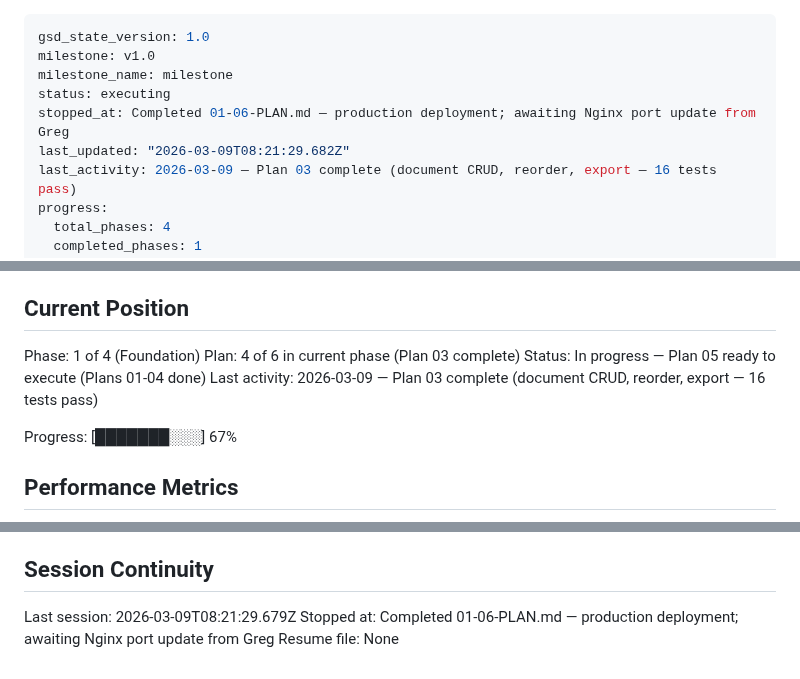
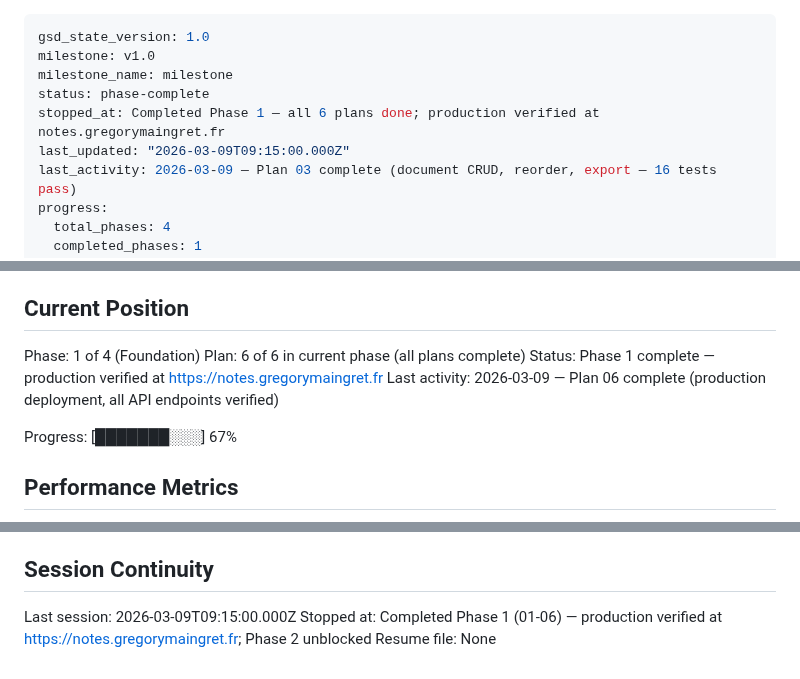
Before and after one commit to gmaingret/notes, a Markdown page: .planning/STATE.md, 3 parts joined by grey strips. Rendered like a GitHub page.

Commit message:
docs(01-06): finalize Phase 1 — production verified at notes.gregorymaingret.fr
- Task 2 (human-verify checkpoint) approved: Nginx updated, all API endpoints confirmed healthy
- SUMMARY.md updated with verification results (login, docs CRUD, register, export all pass)
- STATE.md updated: phase-complete, Phase 2 unblocked
- ROADMAP.md: 01-05 and 01-06 checked off; Phase 1 fully complete

Co-Authored-By: Claude Sonnet 4.6 <noreply@anthropic.com>

```diff
--- a/.planning/STATE.md
+++ b/.planning/STATE.md
@@ -2,9 +2,9 @@
 gsd_state_version: 1.0
 milestone: v1.0
 milestone_name: milestone
-status: executing
-stopped_at: Completed 01-06-PLAN.md — production deployment; awaiting Nginx port update from Greg
-last_updated: "2026-03-09T08:21:29.682Z"
+status: phase-complete
+stopped_at: Completed Phase 1 — all 6 plans done; production verified at notes.gregorymaingret.fr
+last_updated: "2026-03-09T09:15:00.000Z"
 last_activity: 2026-03-09 — Plan 03 complete (document CRUD, reorder, export — 16 tests pass)
 progress:
   total_phases: 4
@@ -26,9 +26,9 @@ See: .planning/PROJECT.md (updated 2026-03-09)
 ## Current Position
 
 Phase: 1 of 4 (Foundation)
-Plan: 4 of 6 in current phase (Plan 03 complete)
-Status: In progress — Plan 05 ready to execute (Plans 01-04 done)
-Last activity: 2026-03-09 — Plan 03 complete (document CRUD, reorder, export — 16 tests pass)
+Plan: 6 of 6 in current phase (all plans complete)
+Status: Phase 1 complete — production verified at https://notes.gregorymaingret.fr
+Last activity: 2026-03-09 — Plan 06 complete (production deployment, all API endpoints verified)
 
 Progress: [███████░░░] 67%
 
@@ -101,6 +101,6 @@ None yet.
 
 ## Session Continuity
 
-Last session: 2026-03-09T08:21:29.679Z
-Stopped at: Completed 01-06-PLAN.md — production deployment; awaiting Nginx port update from Greg
+Last session: 2026-03-09T09:15:00.000Z
+Stopped at: Completed Phase 1 (01-06) — production verified at https://notes.gregorymaingret.fr; Phase 2 unblocked
 Resume file: None
```
Also changed, not shown: .planning/ROADMAP.md (+2 -2 lines), 1 other file.
